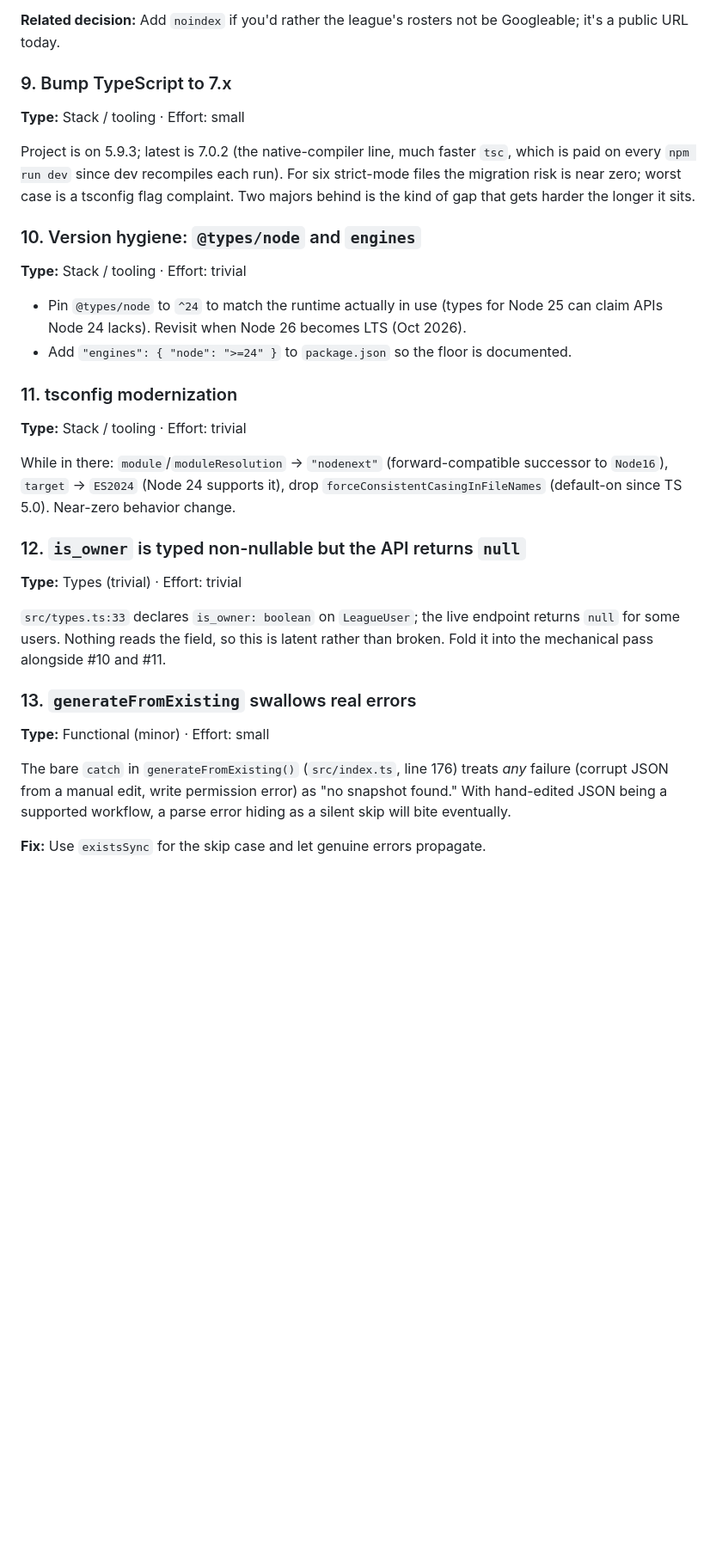
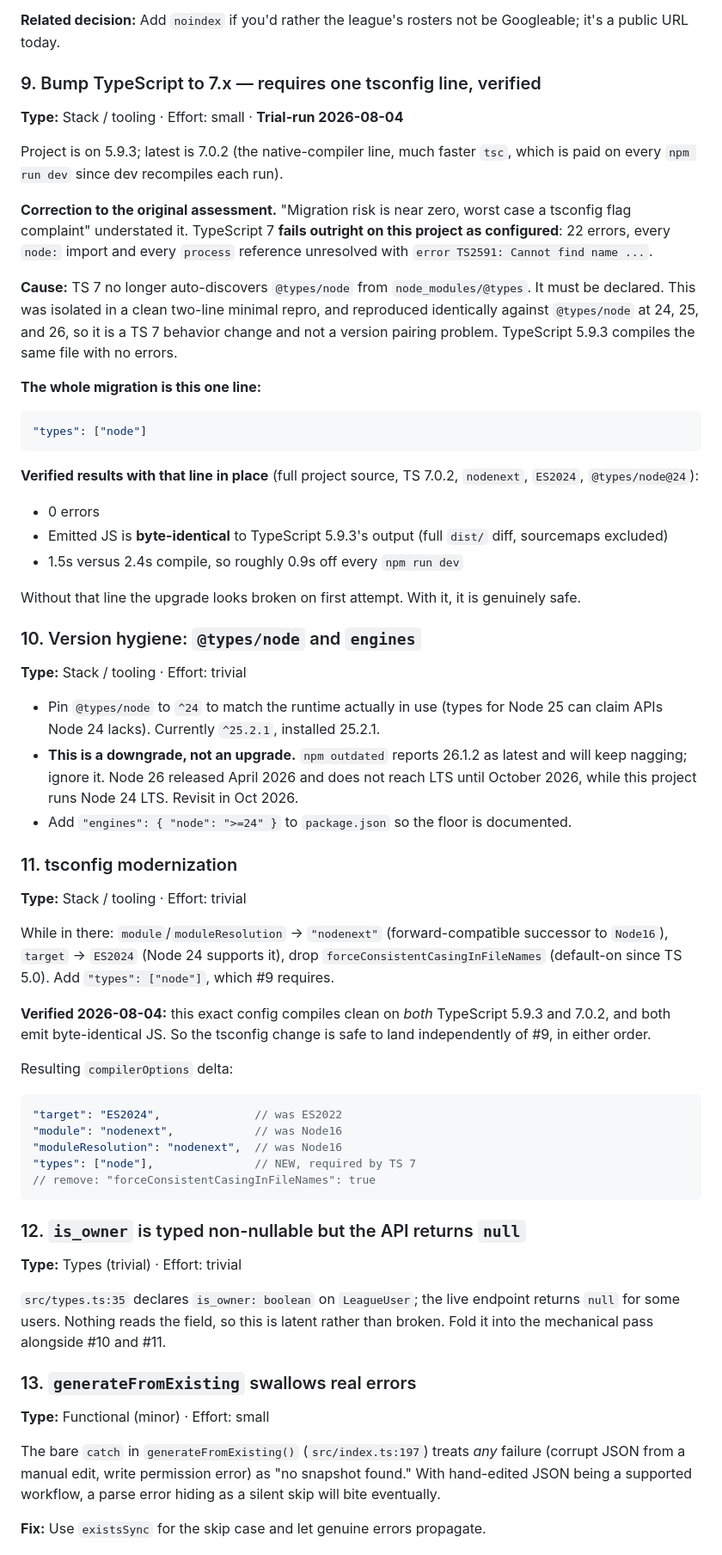
Before and after one commit to pderksen/fantasyforlife, a Markdown page: RECOMMENDATIONS.md, the part around one of its changes. Shown at 86% size. GitHub-like rendering; blank space fills up the shorter version.

````diff
--- a/RECOMMENDATIONS.md
+++ b/RECOMMENDATIONS.md
@@ -152,21 +203,48 @@ disproportionate polish win.
 **Related decision:** Add `noindex` if you'd rather the league's rosters not be Googleable;
 it's a public URL today.
 
-### 9. Bump TypeScript to 7.x
+### 9. Bump TypeScript to 7.x — requires one tsconfig line, verified
 
-**Type:** Stack / tooling · Effort: small
+**Type:** Stack / tooling · Effort: small · **Trial-run 2026-08-04**
 
 Project is on 5.9.3; latest is 7.0.2 (the native-compiler line, much faster `tsc`, which is
-paid on every `npm run dev` since dev recompiles each run). For six strict-mode files the
-migration risk is near zero; worst case is a tsconfig flag complaint. Two majors behind is
-the kind of gap that gets harder the longer it sits.
+paid on every `npm run dev` since dev recompiles each run).
+
+**Correction to the original assessment.** "Migration risk is near zero, worst case a tsconfig
+flag complaint" understated it. TypeScript 7 **fails outright on this project as configured**:
+22 errors, every `node:` import and every `process` reference unresolved with
+`error TS2591: Cannot find name ...`.
+
+**Cause:** TS 7 no longer auto-discovers `@types/node` from `node_modules/@types`. It must be
+declared. This was isolated in a clean two-line minimal repro, and reproduced identically
+against `@types/node` at 24, 25, and 26, so it is a TS 7 behavior change and not a version
+pairing problem. TypeScript 5.9.3 compiles the same file with no errors.
+
+**The whole migration is this one line:**
+
+```jsonc
+"types": ["node"]
+```
+
+**Verified results with that line in place** (full project source, TS 7.0.2, `nodenext`,
+`ES2024`, `@types/node@24`):
+
+- 0 errors
+- Emitted JS is **byte-identical** to TypeScript 5.9.3's output (full `dist/` diff, sourcemaps
+  excluded)
+- 1.5s versus 2.4s compile, so roughly 0.9s off every `npm run dev`
+
+Without that line the upgrade looks broken on first attempt. With it, it is genuinely safe.
 
 ### 10. Version hygiene: `@types/node` and `engines`
 
 **Type:** Stack / tooling · Effort: trivial
 
 - Pin `@types/node` to `^24` to match the runtime actually in use (types for Node 25 can
-  claim APIs Node 24 lacks). Revisit when Node 26 becomes LTS (Oct 2026).
+  claim APIs Node 24 lacks). Currently `^25.2.1`, installed 25.2.1.
+- **This is a downgrade, not an upgrade.** `npm outdated` reports 26.1.2 as latest and will
+  keep nagging; ignore it. Node 26 released April 2026 and does not reach LTS until October
+  2026, while this project runs Node 24 LTS. Revisit in Oct 2026.
 - Add `"engines": { "node": ">=24" }` to `package.json` so the floor is documented.
 
 ### 11. tsconfig modernization
@@ -175,13 +253,27 @@ the kind of gap that gets harder the longer it sits.
 
 While in there: `module`/`moduleResolution` → `"nodenext"` (forward-compatible successor to
 `Node16`), `target` → `ES2024` (Node 24 supports it), drop `forceConsistentCasingInFileNames`
-(default-on since TS 5.0). Near-zero behavior change.
+(default-on since TS 5.0). Add `"types": ["node"]`, which #9 requires.
+
+**Verified 2026-08-04:** this exact config compiles clean on *both* TypeScript 5.9.3 and 7.0.2,
+and both emit byte-identical JS. So the tsconfig change is safe to land independently of #9,
+in either order.
+
+Resulting `compilerOptions` delta:
+
+```jsonc
+"target": "ES2024",              // was ES2022
+"module": "nodenext",            // was Node16
+"moduleResolution": "nodenext",  // was Node16
+"types": ["node"],               // NEW, required by TS 7
+// remove: "forceConsistentCasingInFileNames": true
+```
 
 ### 12. `is_owner` is typed non-nullable but the API returns `null`
 
 **Type:** Types (trivial) · Effort: trivial
 
-`src/types.ts:33` declares `is_owner: boolean` on `LeagueUser`; the live endpoint returns
+`src/types.ts:35` declares `is_owner: boolean` on `LeagueUser`; the live endpoint returns
 `null` for some users. Nothing reads the field, so this is latent rather than broken. Fold it
 into the mechanical pass alongside #10 and #11.
 
@@ -189,7 +281,7 @@ into the mechanical pass alongside #10 and #11.
 
 **Type:** Functional (minor) · Effort: small
 
-The bare `catch` in `generateFromExisting()` (`src/index.ts`, line 176) treats *any* failure
+The bare `catch` in `generateFromExisting()` (`src/index.ts:197`) treats *any* failure
 (corrupt JSON from a manual edit, write permission error) as "no snapshot found." With
 hand-edited JSON being a supported workflow, a parse error hiding as a silent skip will bite
 eventually.
````
Also changed, not shown: other parts of RECOMMENDATIONS.md (+128 -67 lines).
